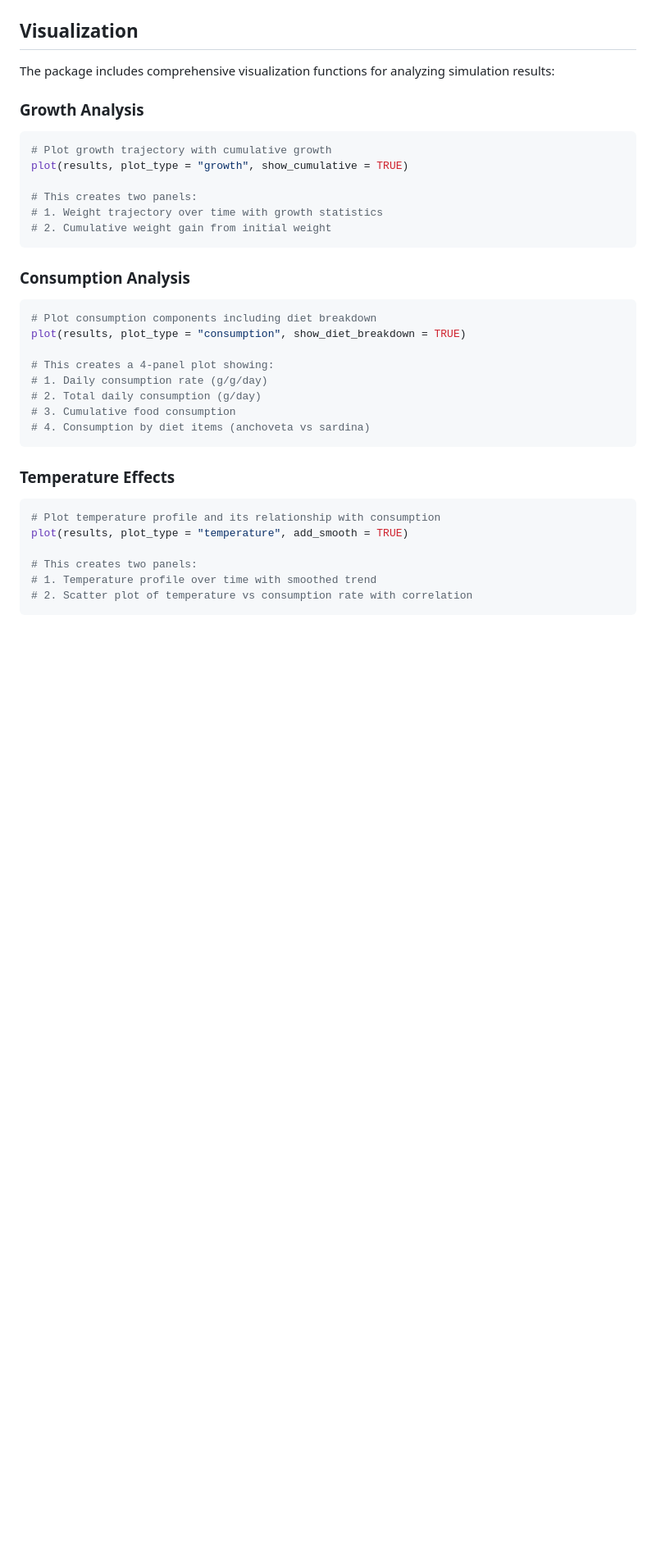
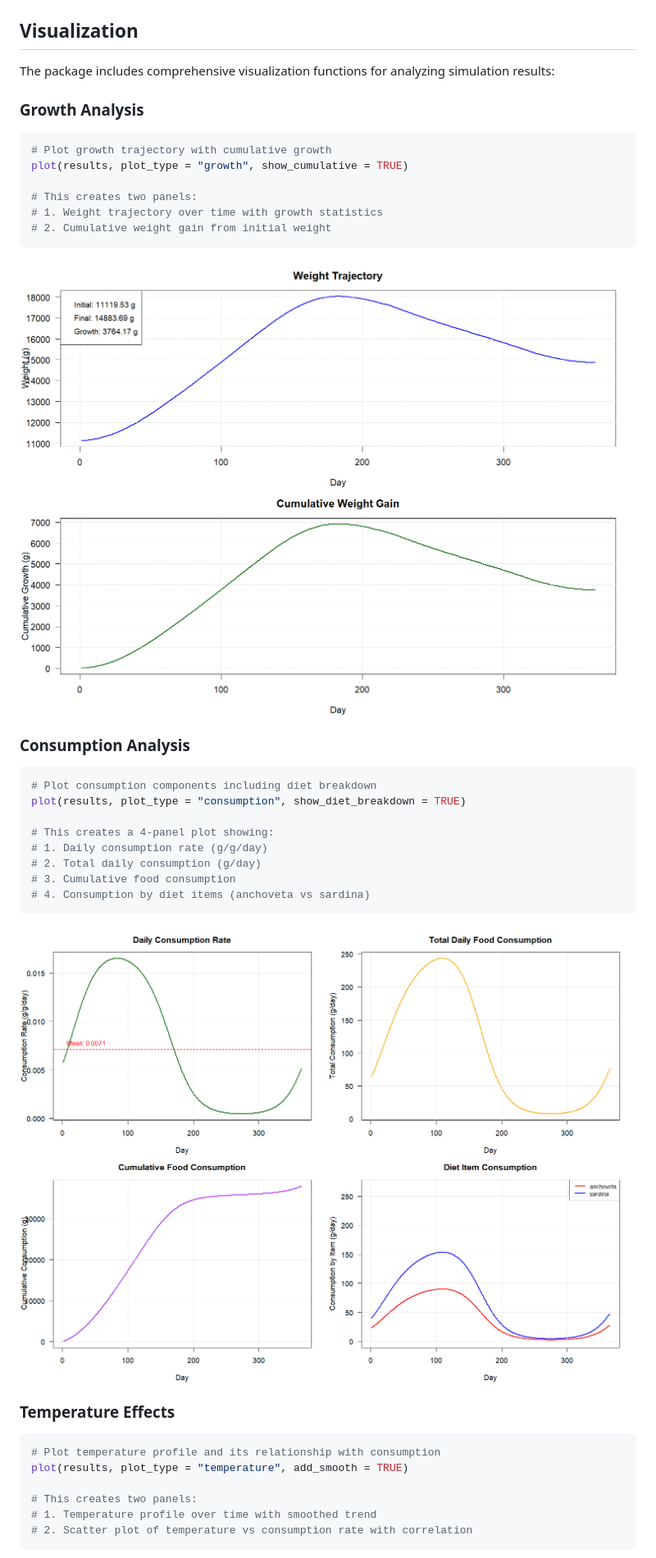
Before and after one commit to HansTtito/fb4package, a Markdown page: README.md, the part around the change printed below. Shown: that part at 82% size. Rendered like a GitHub page; pictures changed too: man/figures/consumption_analysis.png (added), man/figures/growth_analysis.png (added); blank space fills up the shorter version.

````diff
--- a/README.md
+++ b/README.md
@@ -112,6 +112,8 @@ plot(results, plot_type = "growth", show_cumulative = TRUE)
 # 2. Cumulative weight gain from initial weight
 ```
 
+![](man/figures/growth_analysis.png)
+
 ### Consumption Analysis
 
 ```r
@@ -125,6 +127,8 @@ plot(results, plot_type = "consumption", show_diet_breakdown = TRUE)
 # 4. Consumption by diet items (anchoveta vs sardina)
 ```
 
+![](man/figures/consumption_analysis.png)
+
 ### Temperature Effects
 
 ```r
````
Also changed, not shown: other parts of README.md (+3 -0 lines), man/figures/energy_budget.png (added), man/figures/simulation_dashboard.png (added), man/figures/temperature_analysis.png (added).
